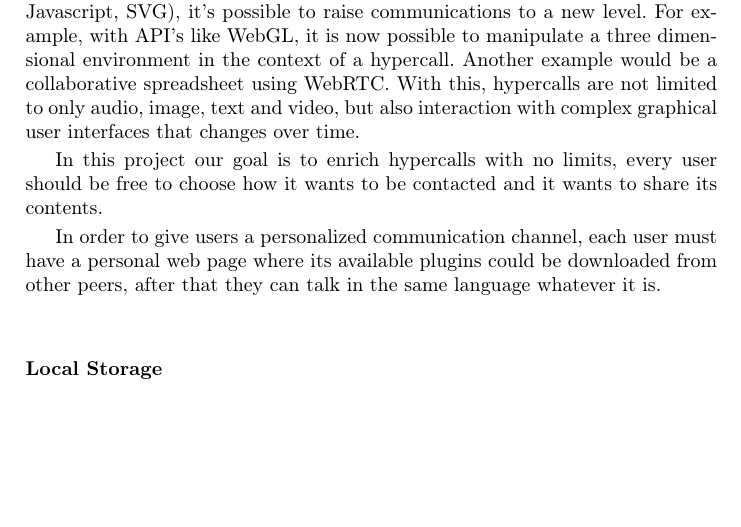
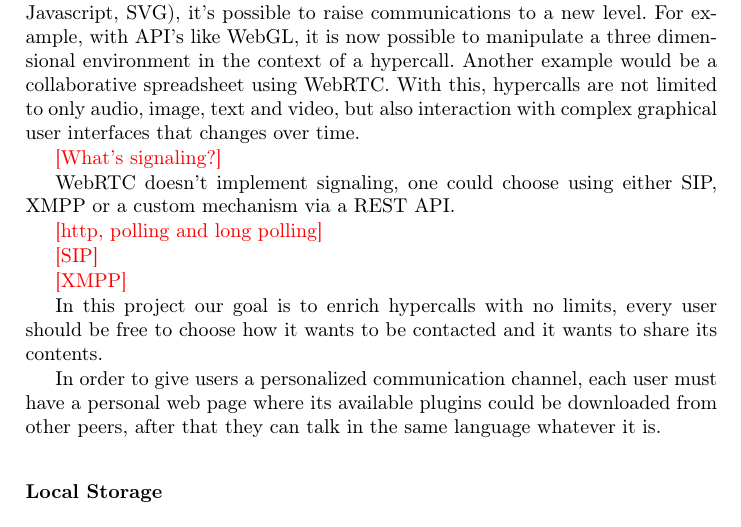
Before and after one commit to hdlopesrocha/ist168621, a LaTeX thesis (tese/template_project_latex.tex): part of page 3 of 4, cut so that both start at the same text, the shorter picture padded with empty space. Compiled offline with pdfLaTeX; the source files are stored in an older character set and shown here as Unicode.

Commit message:
[ADD] added more bullets

```diff
--- a/tese/template_project_latex.tex
+++ b/tese/template_project_latex.tex
@@ -74,6 +74,16 @@ When connection is established, either in a direct or indirect way (via TURN ser
 
   By using techonologies that relies only on web standards (CSS, HTML5, Javascript, SVG), it's possible to raise communications to a new level. For example, with API's like WebGL, it is now possible to manipulate a three dimensional environment in the context of a hypercall. Another example would be a collaborative spreadsheet using WebRTC. With this, hypercalls are not limited to only audio, image, text and video, but also interaction with complex graphical user interfaces that changes over time.
 
+  {\color{red}[What's signaling?]}
+
+  WebRTC doesn't implement signaling, one could choose using either SIP, XMPP or a custom mechanism via a REST API.
+
+  {\color{red}[http, polling and long polling]}
+
+  {\color{red}[SIP]}
+
+  {\color{red}[XMPP]}
+
   In this project our goal is to enrich hypercalls with no limits, every user should be free to choose how it wants to be contacted and it wants to share its contents.
 
   In order to give users a personalized communication channel, each user must have a personal web page where its available plugins could be downloaded from other peers, after that they can talk in the same language whatever it is.
```
